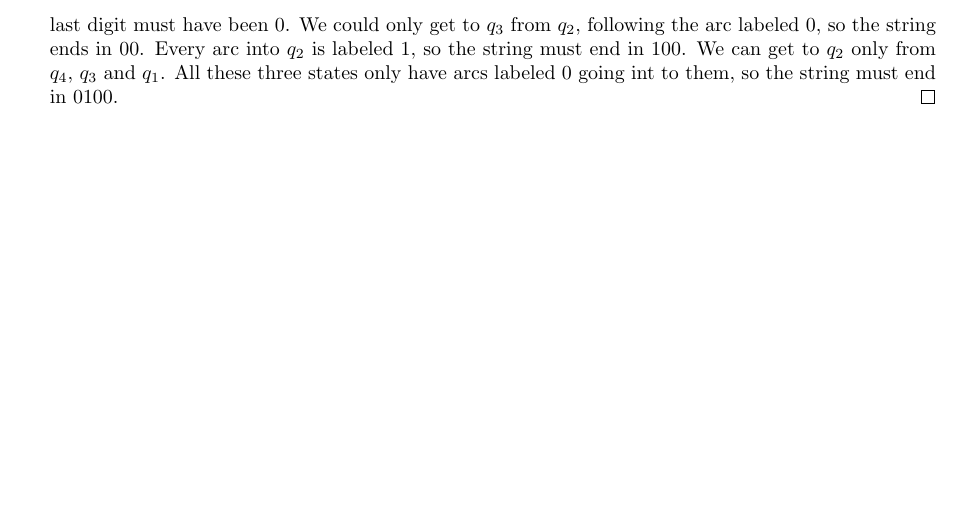
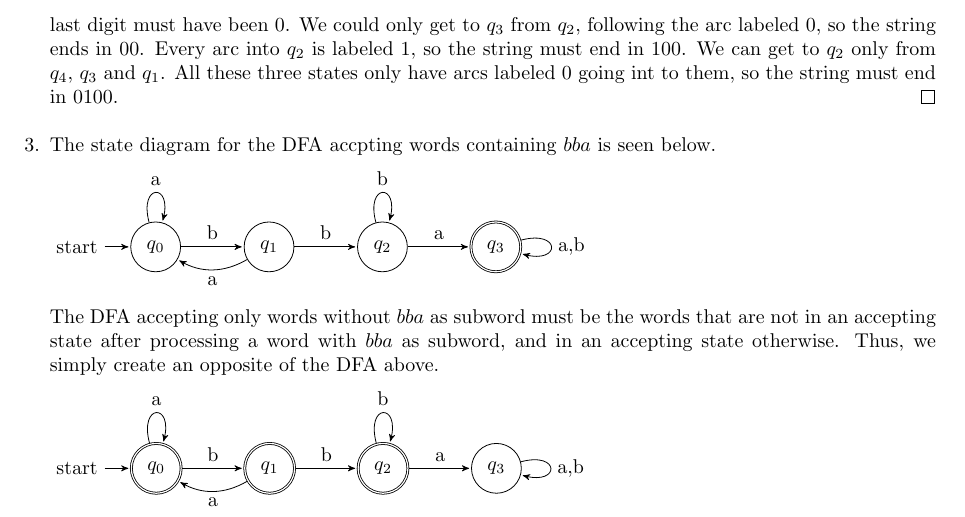
Before and after one commit to hjorthjort/Studies, a LaTeX problem sheet (TMV027/Exercises/Week2.tex): part of page 2 of 2, cut so that both start at the same text, the shorter picture padded with empty space. Compiled offline with pdfLaTeX.

Commit message:
Task 3 DFA

```diff
--- a/TMV027/Exercises/Week2.tex
+++ b/TMV027/Exercises/Week2.tex
@@ -9,6 +9,11 @@
 \usepackage{amssymb}
 
 %Formatting
+
+%%Automata
+\usepackage{tikz}
+\usetikzlibrary{arrows,automata}
+
 \usepackage{bussproofs}
 \usepackage{hyperref}
 \usepackage{amsthm}
@@ -93,6 +98,45 @@
             (Only if part) A string has been accepted by the DFA. Since it takes a minimum of 4 transitions to get there, the string must be of at least length 4. We can only reach $q_4$ from $q_3$ following a 0, so the last digit must have been 0. We could only get to $q_3$ from $q_2$, following the arc labeled 0, so the string ends in 00. Every arc into $q_2$ is labeled 1, so the string must end in 100. We can get to $q_2$ only from $q_4$, $q_3$ and $q_1$. All these three states only have arcs labeled 0 going int to them, so the string must end in 0100.
         \end{proof}
 
+
+    \item
+
+        The state diagram for the DFA accpting words containing $bba$ is seen below.
+
+        \begin{tikzpicture}[>=stealth',shorten >=1pt,auto,node distance=2cm]
+            \node[initial, state]   (q0)    {$q_0$};
+            \node[state]            (q1) [right of=q0]    {$q_1$};
+            \node[state]            (q2) [right of=q1]    {$q_2$};
+            \node[state, accepting] (q3) [right of=q2]    {$q_3$};
+
+            \path[->]
+                (q0) edge [loop above]  node {a} (q0)
+                     edge   node {b} (q1)
+                 (q1) edge  [bend left] node {a} (q0)
+                     edge   node {b} (q2)
+                (q2) edge   node {a} (q3)
+                    edge   [loop above] node {b} (q2)
+                (q3) edge  [loop right] node {a,b} (q3);
+        \end{tikzpicture}
+
+        The DFA accepting only words without $bba$ as subword must be the words that are not in an accepting state after processing a word with $bba$ as subword, and in an accepting state otherwise. Thus, we simply create an opposite of the DFA above.
+
+
+        \begin{tikzpicture}[>=stealth',shorten >=1pt,auto,node distance=2cm]
+            \node[initial, state, accepting]   (q0)    {$q_0$};
+            \node[state, accepting]            (q1) [right of=q0]    {$q_1$};
+            \node[state, accepting]            (q2) [right of=q1]    {$q_2$};
+            \node[state] (q3) [right of=q2]    {$q_3$};
+
+            \path[->]
+                (q0) edge [loop above]  node {a} (q0)
+                     edge   node {b} (q1)
+                 (q1) edge  [bend left] node {a} (q0)
+                     edge   node {b} (q2)
+                (q2) edge   node {a} (q3)
+                    edge   [loop above] node {b} (q2)
+                (q3) edge  [loop right] node {a,b} (q3);
+        \end{tikzpicture}
 \end{enumerate}
 
 
```
